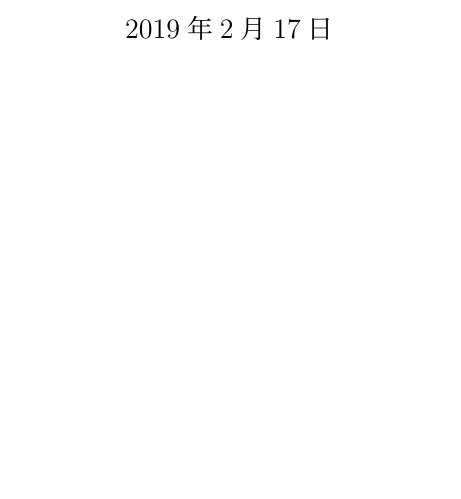
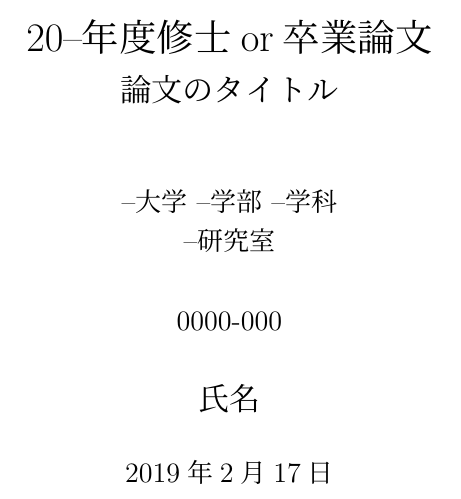
Before and after one commit to kumazawajiro/mytextemplate, a LaTeX document (main.tex): part of page 1 of 4, cut at the place of the change, the shorter picture padded with empty space. Compiled offline with upLaTeX and dvipdfmx.

Commit message:
add format for "title" and "author"

```diff
--- a/main.tex
+++ b/main.tex
@@ -36,8 +36,8 @@
 \numberwithin{table}{section}
 %%%%%%%%%%%%%%%%%%%%
 
-\title{}
-\author{}
+\title{20--年度修士or卒業論文\\\Large{論文のタイトル}}
+\author{--大学  --学部  --学科\\--研究室\\\\0000-000\\\\{\Large 氏名}}
 \date{\today}
 \begin{document}
 % \layout % レイアウトの表示
```
Also changed, not shown: main.tex (2 more changed lines).
